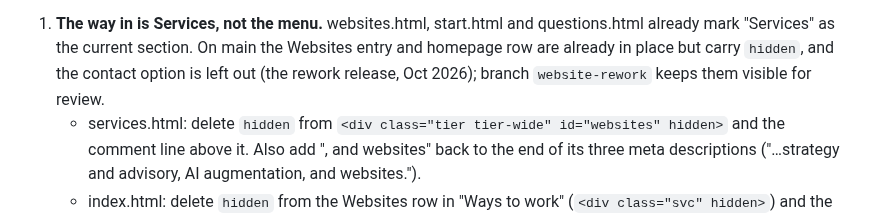
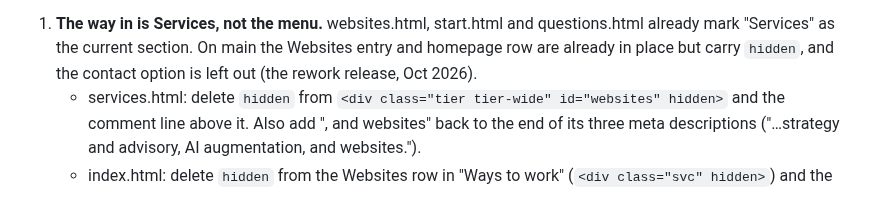
Before and after one commit to IternalEngineering/iternal-site, a Markdown page: HOUSEKEEPING.md, the part around the change. Drawn GitHub-style.

```diff
--- a/HOUSEKEEPING.md
+++ b/HOUSEKEEPING.md
@@ -267,7 +267,7 @@ when the answer is go. About ten minutes; one commit, then the deploy.
    questions.html already mark "Services" as the current section.
    On main the Websites entry and homepage row are already in place but
    carry `hidden`, and the contact option is left out (the rework release,
-   Oct 2026); branch `website-rework` keeps them visible for review.
+   Oct 2026).
    - services.html: delete `hidden` from `<div class="tier tier-wide"
      id="websites" hidden>` and the comment line above it. Also add
      ", and websites" back to the end of its three meta descriptions
```
Also changed, not shown: CLAUDE.md (+2 -2 lines).
